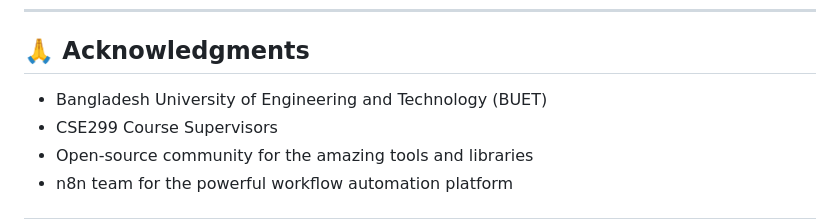
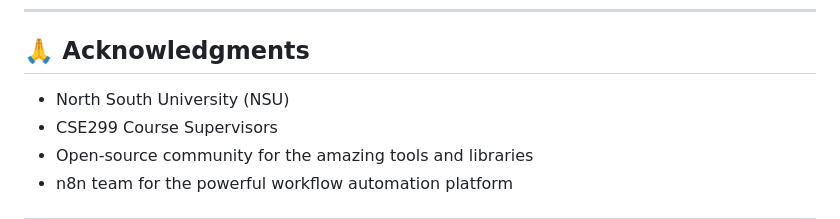
Before and after one commit to tasbidrahman10/Smart-Patient-Follow-up-Health-Trend-Analytics, a Markdown page: README.md, the part around the change. Drawn GitHub-style.

```diff
--- a/README.md
+++ b/README.md
@@ -414,7 +414,7 @@ This project is licensed under the MIT License - see the [LICENSE](LICENSE) file
 
 ## 🙏 Acknowledgments
 
-- Bangladesh University of Engineering and Technology (BUET)
+- North South University (NSU)
 - CSE299 Course Supervisors
 - Open-source community for the amazing tools and libraries
 - n8n team for the powerful workflow automation platform
```
